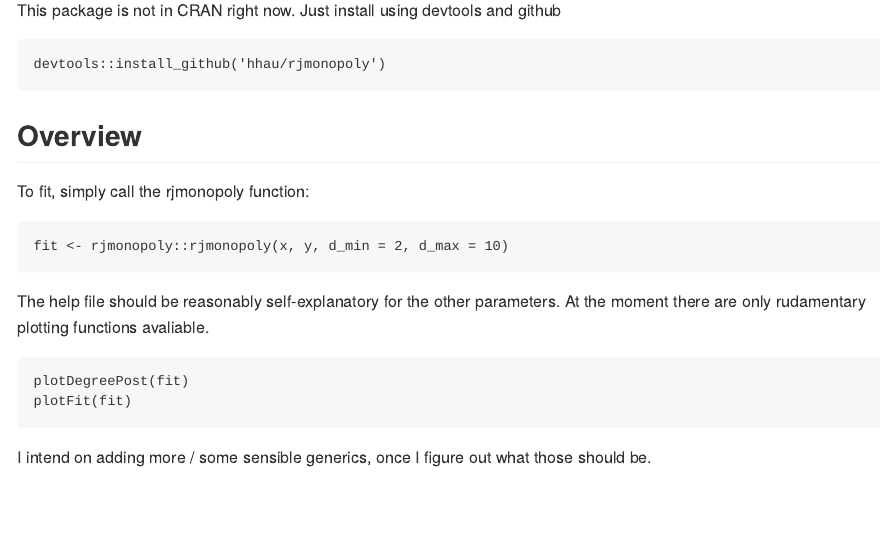
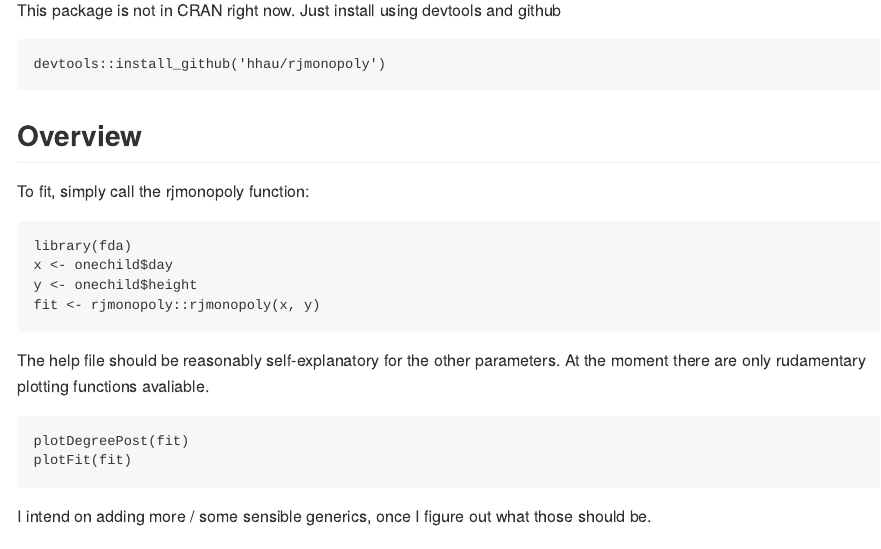
Before and after one commit to hhau/rjmonopoly, an R Markdown document (README.Rmd): the page in a window 1100 px wide, from 400 px down. The pictures show the output file README.md that the author committed with the source, drawn offline in the style of GitHub.

Commit message:
updated readme

```diff
--- a/README.Rmd
+++ b/README.Rmd
@@ -21,7 +21,10 @@ This package is not in CRAN right now. Just install using devtools and github
 
 To fit, simply call the rjmonopoly function:
 
-    fit <- rjmonopoly::rjmonopoly(x, y, d_min = 2, d_max = 10)
+    library(fda)
+    x <- onechild$day
+    y <- onechild$height
+    fit <- rjmonopoly::rjmonopoly(x, y)
 
 The help file should be reasonably self-explanatory for the other parameters.
 At the moment there are only rudamentary plotting functions avaliable.
```
Also changed, not shown: README.md.
